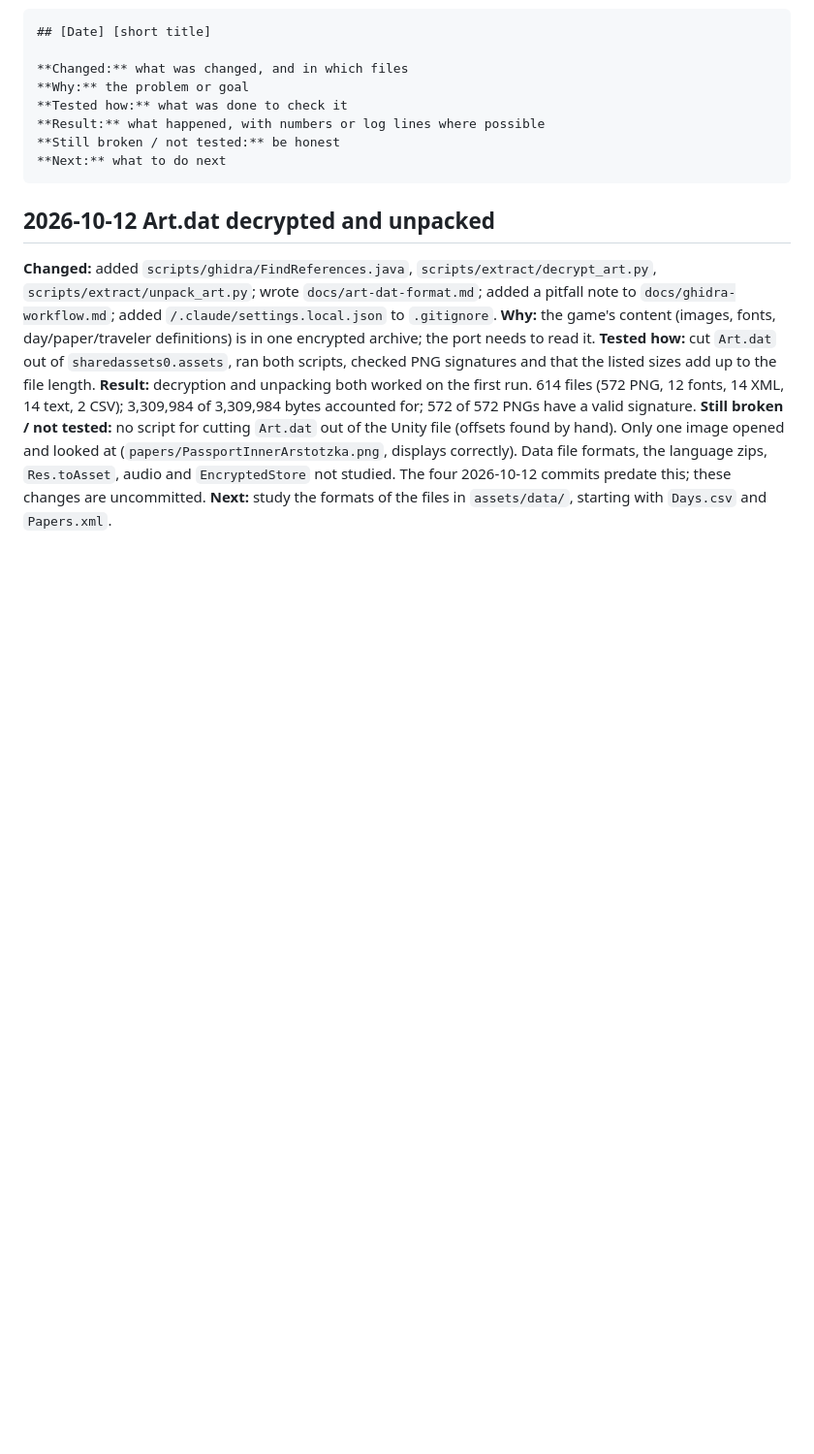
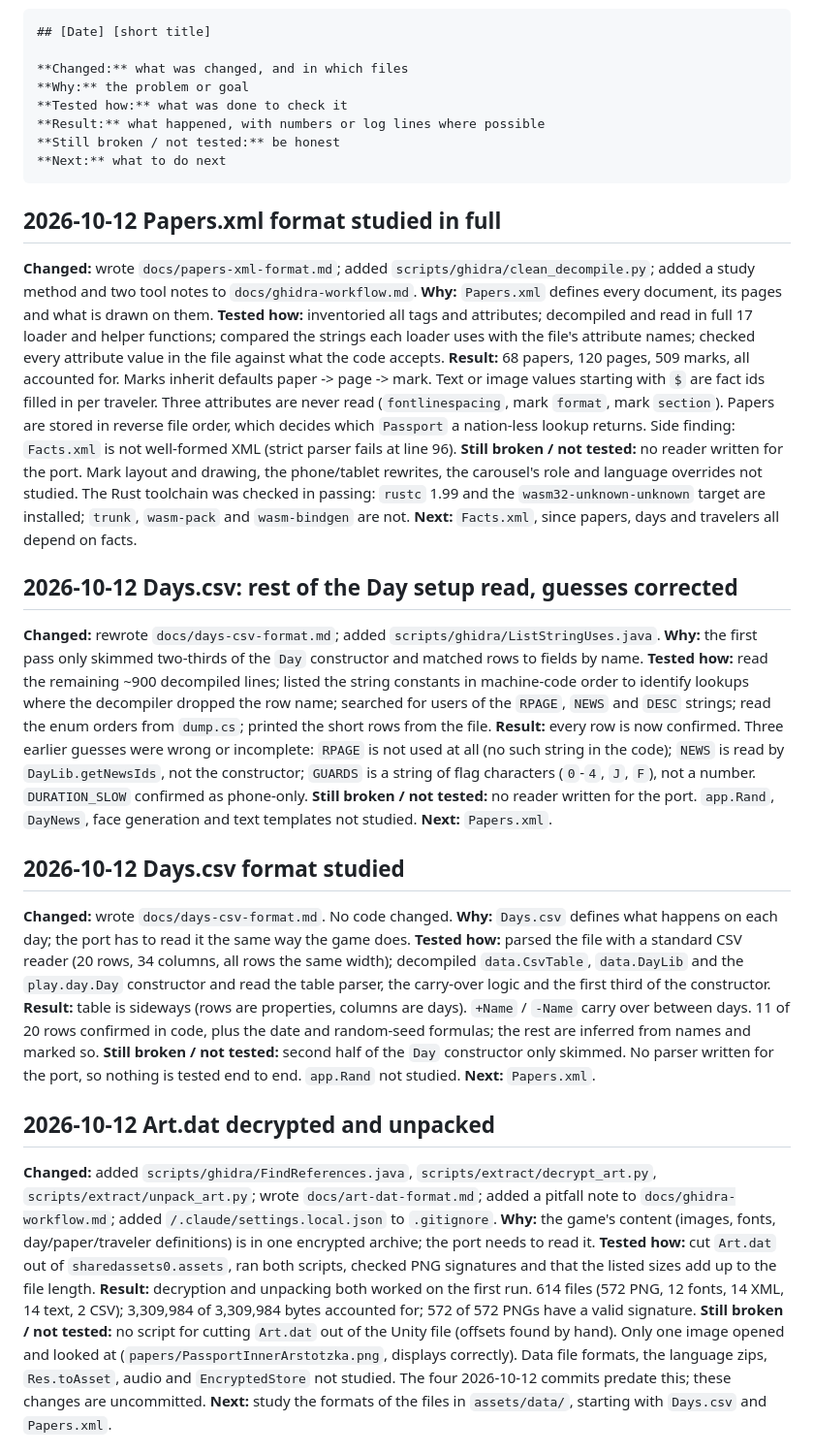
Before and after one commit to farhansolodev/papersplease_rea, a Markdown page: MODLOG.md, the part around the change. Shown at 97% size. GitHub-like rendering; blank space fills up the shorter version.

Commit message:
Update the change log and the Rust toolchain state
Co-Authored-By: Claude Opus 5.5 <noreply@anthropic.com>

````diff
--- a/MODLOG.md
+++ b/MODLOG.md
@@ -14,6 +14,33 @@ below this header. "Tested" means it was actually run; otherwise write
 **Still broken / not tested:** be honest
 **Next:** what to do next
 ```
+
+## 2026-10-12 Papers.xml format studied in full
+
+**Changed:** wrote `docs/papers-xml-format.md`; added `scripts/ghidra/clean_decompile.py`; added a study method and two tool notes to `docs/ghidra-workflow.md`.
+**Why:** `Papers.xml` defines every document, its pages and what is drawn on them.
+**Tested how:** inventoried all tags and attributes; decompiled and read in full 17 loader and helper functions; compared the strings each loader uses with the file's attribute names; checked every attribute value in the file against what the code accepts.
+**Result:** 68 papers, 120 pages, 509 marks, all accounted for. Marks inherit defaults paper -> page -> mark. Text or image values starting with `$` are fact ids filled in per traveler. Three attributes are never read (`fontlinespacing`, mark `format`, mark `section`). Papers are stored in reverse file order, which decides which `Passport` a nation-less lookup returns. Side finding: `Facts.xml` is not well-formed XML (strict parser fails at line 96).
+**Still broken / not tested:** no reader written for the port. Mark layout and drawing, the phone/tablet rewrites, the carousel's role and language overrides not studied. The Rust toolchain was checked in passing: `rustc` 1.99 and the `wasm32-unknown-unknown` target are installed; `trunk`, `wasm-pack` and `wasm-bindgen` are not.
+**Next:** `Facts.xml`, since papers, days and travelers all depend on facts.
+
+## 2026-10-12 Days.csv: rest of the Day setup read, guesses corrected
+
+**Changed:** rewrote `docs/days-csv-format.md`; added `scripts/ghidra/ListStringUses.java`.
+**Why:** the first pass only skimmed two-thirds of the `Day` constructor and matched rows to fields by name.
+**Tested how:** read the remaining ~900 decompiled lines; listed the string constants in machine-code order to identify lookups where the decompiler dropped the row name; searched for users of the `RPAGE`, `NEWS` and `DESC` strings; read the enum orders from `dump.cs`; printed the short rows from the file.
+**Result:** every row is now confirmed. Three earlier guesses were wrong or incomplete: `RPAGE` is not used at all (no such string in the code); `NEWS` is read by `DayLib.getNewsIds`, not the constructor; `GUARDS` is a string of flag characters (`0`-`4`, `J`, `F`), not a number. `DURATION_SLOW` confirmed as phone-only.
+**Still broken / not tested:** no reader written for the port. `app.Rand`, `DayNews`, face generation and text templates not studied.
+**Next:** `Papers.xml`.
+
+## 2026-10-12 Days.csv format studied
+
+**Changed:** wrote `docs/days-csv-format.md`. No code changed.
+**Why:** `Days.csv` defines what happens on each day; the port has to read it the same way the game does.
+**Tested how:** parsed the file with a standard CSV reader (20 rows, 34 columns, all rows the same width); decompiled `data.CsvTable`, `data.DayLib` and the `play.day.Day` constructor and read the table parser, the carry-over logic and the first third of the constructor.
+**Result:** table is sideways (rows are properties, columns are days). `+Name` / `-Name` carry over between days. 11 of 20 rows confirmed in code, plus the date and random-seed formulas; the rest are inferred from names and marked so.
+**Still broken / not tested:** second half of the `Day` constructor only skimmed. No parser written for the port, so nothing is tested end to end. `app.Rand` not studied.
+**Next:** `Papers.xml`.
 
 ## 2026-10-12 Art.dat decrypted and unpacked
 
````
Also changed, not shown: CLAUDE.md (+3 -1 lines).
